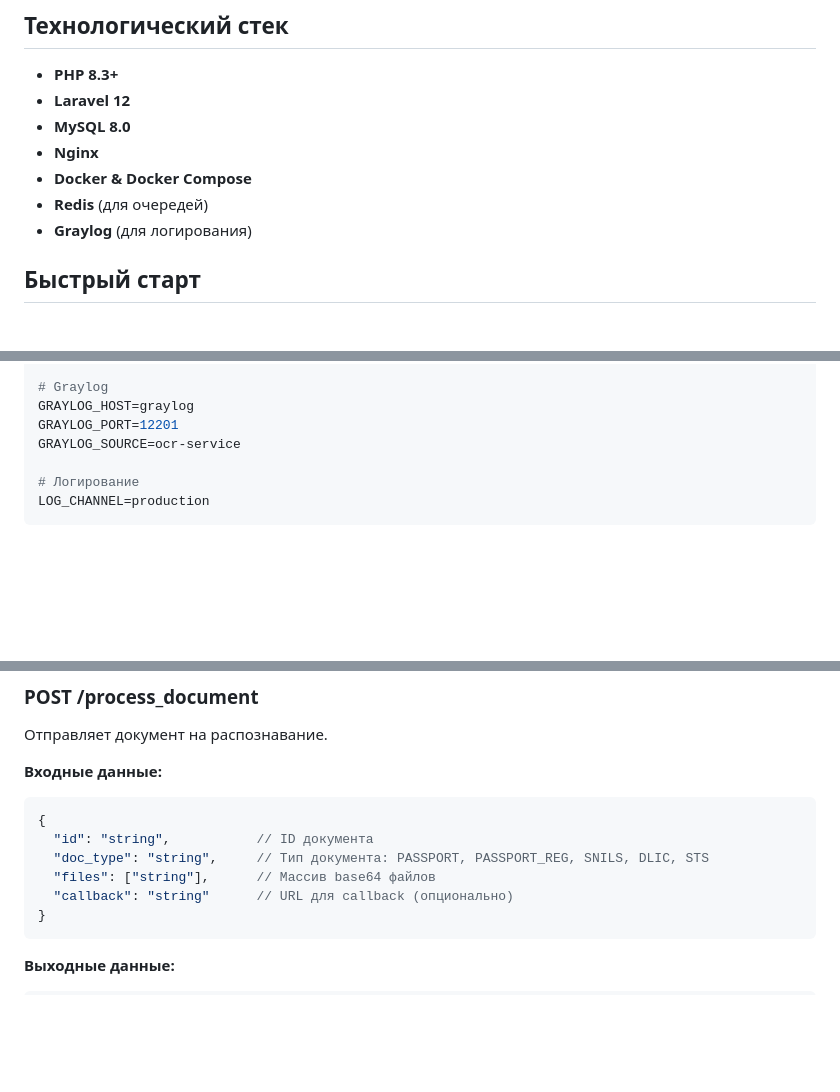
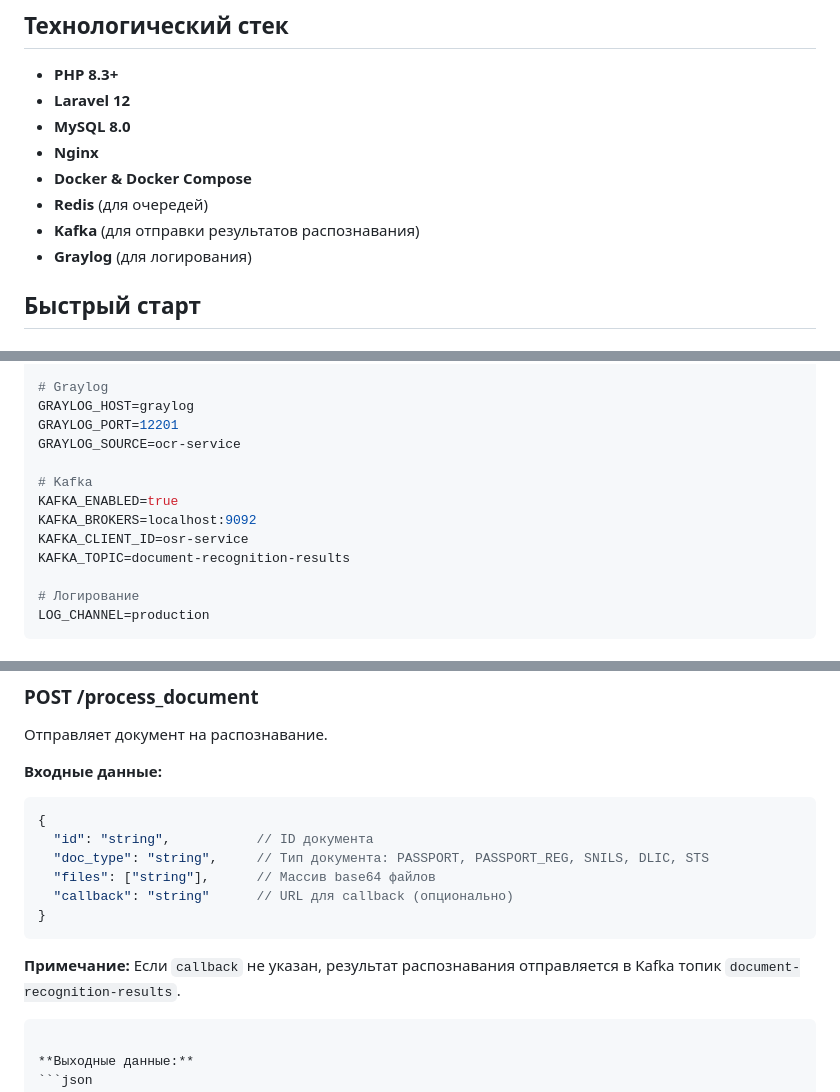
Before and after one commit to KulikovAR/ocr-service, a Markdown page: README.md, 3 parts joined by grey strips. Rendered like a GitHub page; blank space fills up the shorter version.

Commit message:
readme kafka

````diff
--- a/README.md
+++ b/README.md
@@ -10,6 +10,7 @@
 - **Nginx**
 - **Docker & Docker Compose**
 - **Redis** (для очередей)
+- **Kafka** (для отправки результатов распознавания)
 - **Graylog** (для логирования)
 
 ## Быстрый старт
@@ -42,6 +43,12 @@ BESCAN_PROJECT_ID=DEMO
 GRAYLOG_HOST=graylog
 GRAYLOG_PORT=12201
 GRAYLOG_SOURCE=ocr-service
+
+# Kafka
+KAFKA_ENABLED=true
+KAFKA_BROKERS=localhost:9092
+KAFKA_CLIENT_ID=osr-service
+KAFKA_TOPIC=document-recognition-results
 
 # Логирование
 LOG_CHANNEL=production
@@ -101,6 +108,9 @@ curl http://localhost/health
   "files": ["string"],      // Массив base64 файлов
   "callback": "string"      // URL для callback (опционально)
 }
+```
+
+**Примечание:** Если `callback` не указан, результат распознавания отправляется в Kafka топик `document-recognition-results`.
 ```
 
 **Выходные данные:**
````
